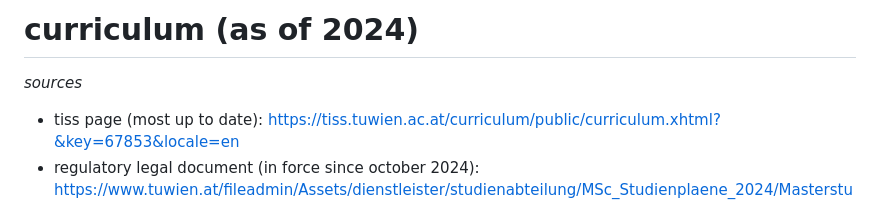
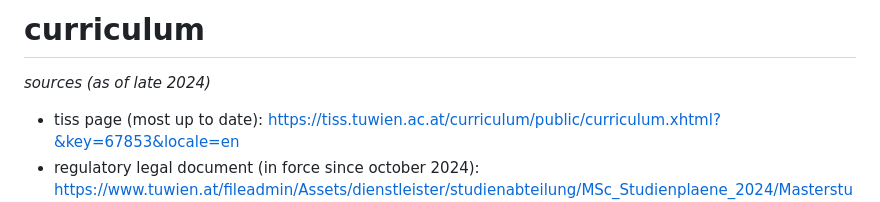
Before and after one commit to sueszli/tu-wien-data-science-summaries, a Markdown page: curriculum/curriculum.md, the part around the change. Drawn GitHub-style.

```diff
--- a/curriculum/curriculum.md
+++ b/curriculum/curriculum.md
@@ -1,6 +1,6 @@
-# curriculum (as of 2024)
+# curriculum
 
-*sources*
+*sources (as of late 2024)*
 
 - tiss page (most up to date): https://tiss.tuwien.ac.at/curriculum/public/curriculum.xhtml?&key=67853&locale=en
 - regulatory legal document (in force since october 2024): https://www.tuwien.at/fileadmin/Assets/dienstleister/studienabteilung/MSc_Studienplaene_2024/Masterstudium_Data_Science_2024.pdf
```
